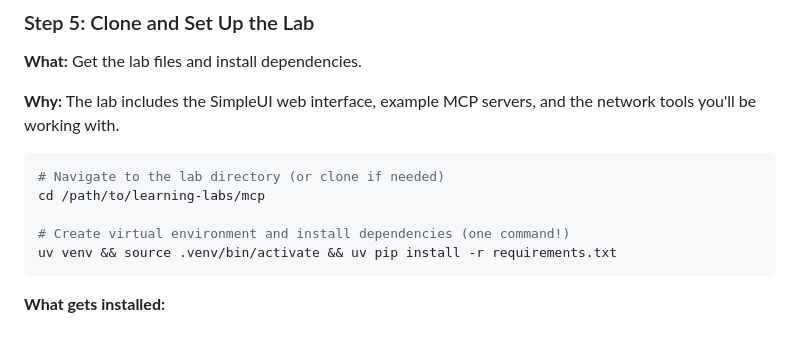
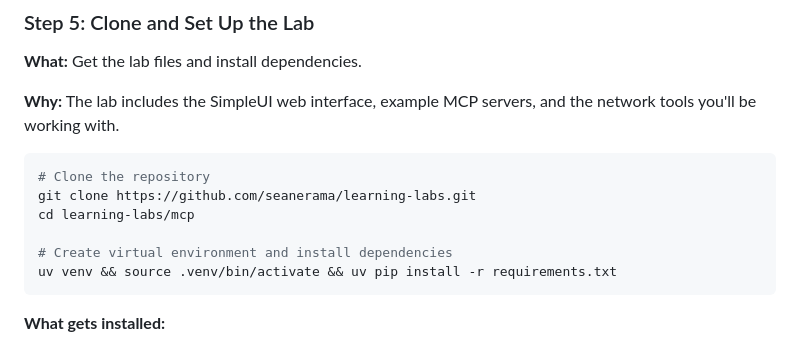
Before and after one commit to seanerama/learning-labs, a Markdown page: mcp/README.md, the part around the change. GitHub-like rendering.

Commit message:
Fix Step 5 to include git clone command
- Added proper git clone command for the learning-labs repo
- Removed assumption that users already have the repo cloned

🤖 Generated with [Claude Code](https://claude.com/claude-code)

Co-Authored-By: Claude <noreply@anthropic.com>

````diff
--- a/mcp/README.md
+++ b/mcp/README.md
@@ -343,10 +343,11 @@ uv --version
 **Why:** The lab includes the SimpleUI web interface, example MCP servers, and the network tools you'll be working with.
 
 ```bash
-# Navigate to the lab directory (or clone if needed)
-cd /path/to/learning-labs/mcp
+# Clone the repository
+git clone https://github.com/seanerama/learning-labs.git
+cd learning-labs/mcp
 
-# Create virtual environment and install dependencies (one command!)
+# Create virtual environment and install dependencies
 uv venv && source .venv/bin/activate && uv pip install -r requirements.txt
 ```
 
````
